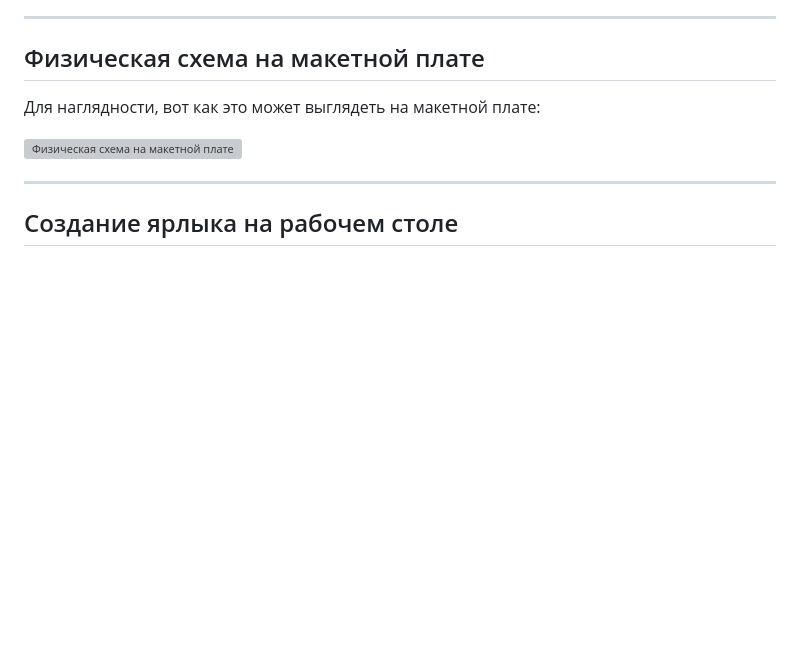
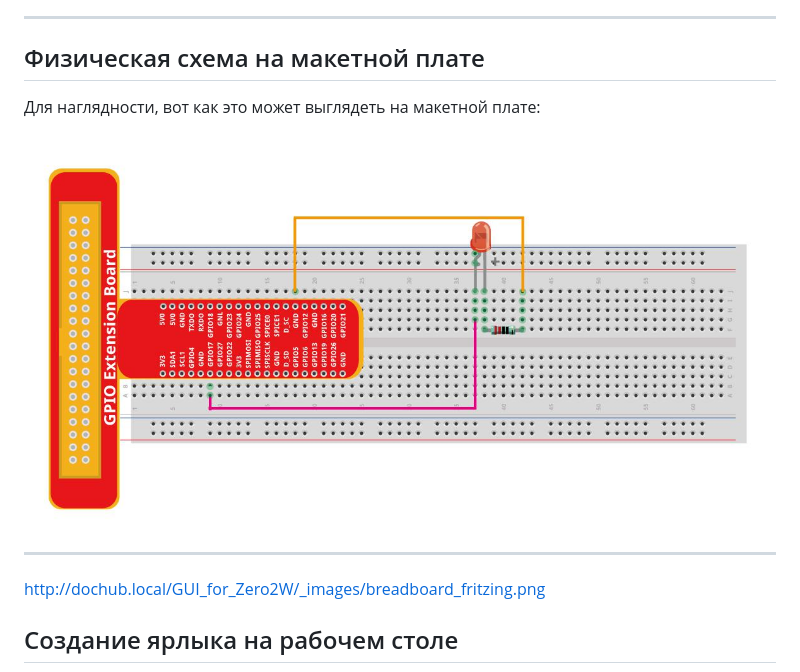
Before and after one commit to AIDevelopersMonster/GUI_for_Zero2W, a Markdown page: 1/ReadMe.md, the part around the change. GitHub-like rendering; blank space fills up the shorter version; grey boxes are pictures that could not be loaded.

```diff
--- a/1/ReadMe.md
+++ b/1/ReadMe.md
@@ -175,10 +175,10 @@ int main(int argc, char *argv[]) {
 
 Для наглядности, вот как это может выглядеть на макетной плате:
 
-<img  alt="Физическая схема на макетной плате" src="1/breadboard_fritzing.png" />
+<img  alt="Физическая схема на макетной плате" src="https://github.com/AIDevelopersMonster/GUI_for_Zero2W/blob/main/1/breadboard_fritzing.png" />
 
 -----
-
+http://dochub.local/GUI_for_Zero2W/_images/breadboard_fritzing.png
 ## Создание ярлыка на рабочем столе
 
 Чтобы ваше приложение было удобно запускать, вы можете создать ярлык на рабочем столе или в меню приложений.
```
